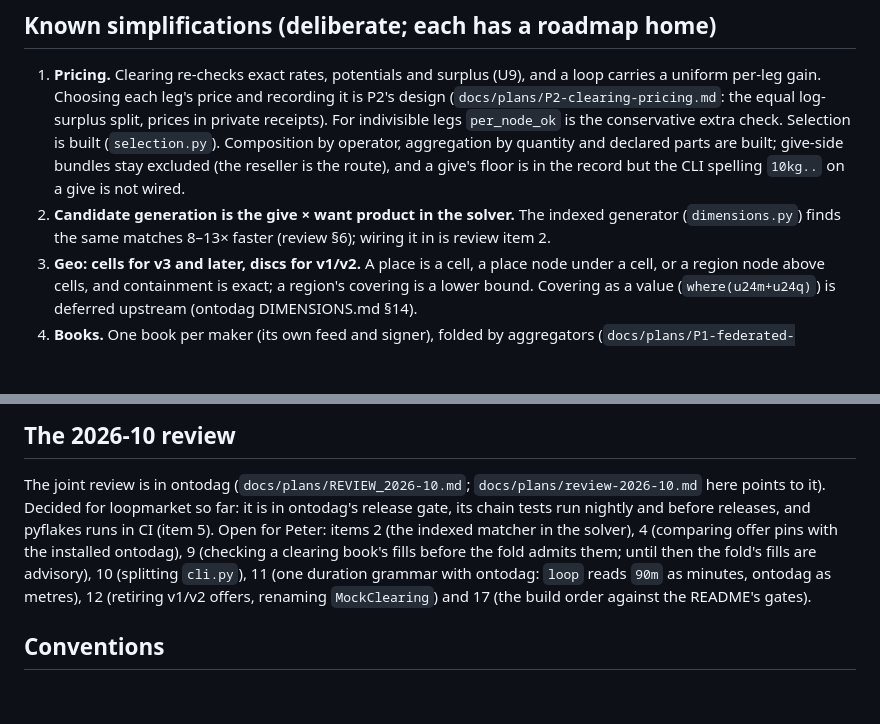
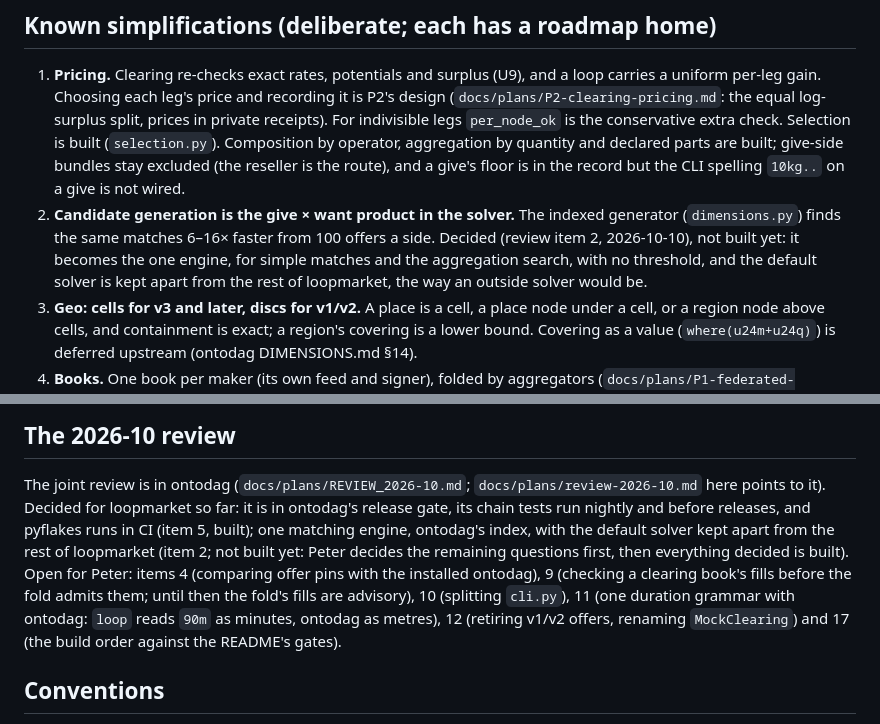
Before and after one commit to petfold/loopmarket, a Markdown page: CLAUDE.md, 2 parts joined by grey strips. Drawn GitHub-style; blank space fills up the shorter version.

Commit message:
CLAUDE.md: review item 2 decided, one matching engine, built later
Peter chose one engine (ontodag's index) for simple matches and the
aggregation search, with no threshold, and the default solver kept
apart from the rest of loopmarket the way an outside solver would be.
The record is in ontodag's docs/plans/REVIEW_2026-10.md §8 item 2; not
implemented yet, on Peter's word.

Co-Authored-By: Claude Opus 5.5 <noreply@anthropic.com>

```diff
--- a/CLAUDE.md
+++ b/CLAUDE.md
@@ -253,8 +253,11 @@ word.
    stay excluded (the reseller is the route), and a give's floor is in the
    record but the CLI spelling `10kg..` on a give is not wired.
 2. **Candidate generation is the give × want product in the solver.** The
-   indexed generator (`dimensions.py`) finds the same matches 8–13× faster
-   (review §6); wiring it in is review item 2.
+   indexed generator (`dimensions.py`) finds the same matches 6–16× faster
+   from 100 offers a side. Decided (review item 2, 2026-10-10), not built
+   yet: it becomes the one engine, for simple matches and the aggregation
+   search, with no threshold, and the default solver is kept apart from
+   the rest of loopmarket, the way an outside solver would be.
 3. **Geo: cells for v3 and later, discs for v1/v2.** A place is a cell, a
    place node under a cell, or a region node above cells, and containment
    is exact; a region's covering is a lower bound. Covering as a value
@@ -300,13 +303,16 @@ word.
 The joint review is in ontodag (`docs/plans/REVIEW_2026-10.md`;
 `docs/plans/review-2026-10.md` here points to it). Decided for loopmarket
 so far: it is in ontodag's release gate, its chain tests run nightly and
-before releases, and pyflakes runs in CI (item 5). Open for Peter: items 2
-(the indexed matcher in the solver), 4 (comparing offer pins with the
-installed ontodag), 9 (checking a clearing book's fills before the fold
-admits them; until then the fold's fills are advisory), 10 (splitting
-`cli.py`), 11 (one duration grammar with ontodag: `loop` reads `90m` as
-minutes, ontodag as metres), 12 (retiring v1/v2 offers, renaming
-`MockClearing`) and 17 (the build order against the README's gates).
+before releases, and pyflakes runs in CI (item 5, built); one matching
+engine, ontodag's index, with the default solver kept apart from the rest
+of loopmarket (item 2; not built yet: Peter decides the remaining
+questions first, then everything decided is built). Open for Peter:
+items 4 (comparing offer pins with the installed ontodag), 9 (checking a
+clearing book's fills before the fold admits them; until then the fold's
+fills are advisory), 10 (splitting `cli.py`), 11 (one duration grammar
+with ontodag: `loop` reads `90m` as minutes, ontodag as metres), 12
+(retiring v1/v2 offers, renaming `MockClearing`) and 17 (the build order
+against the README's gates).
 
 ## Conventions
 
```
